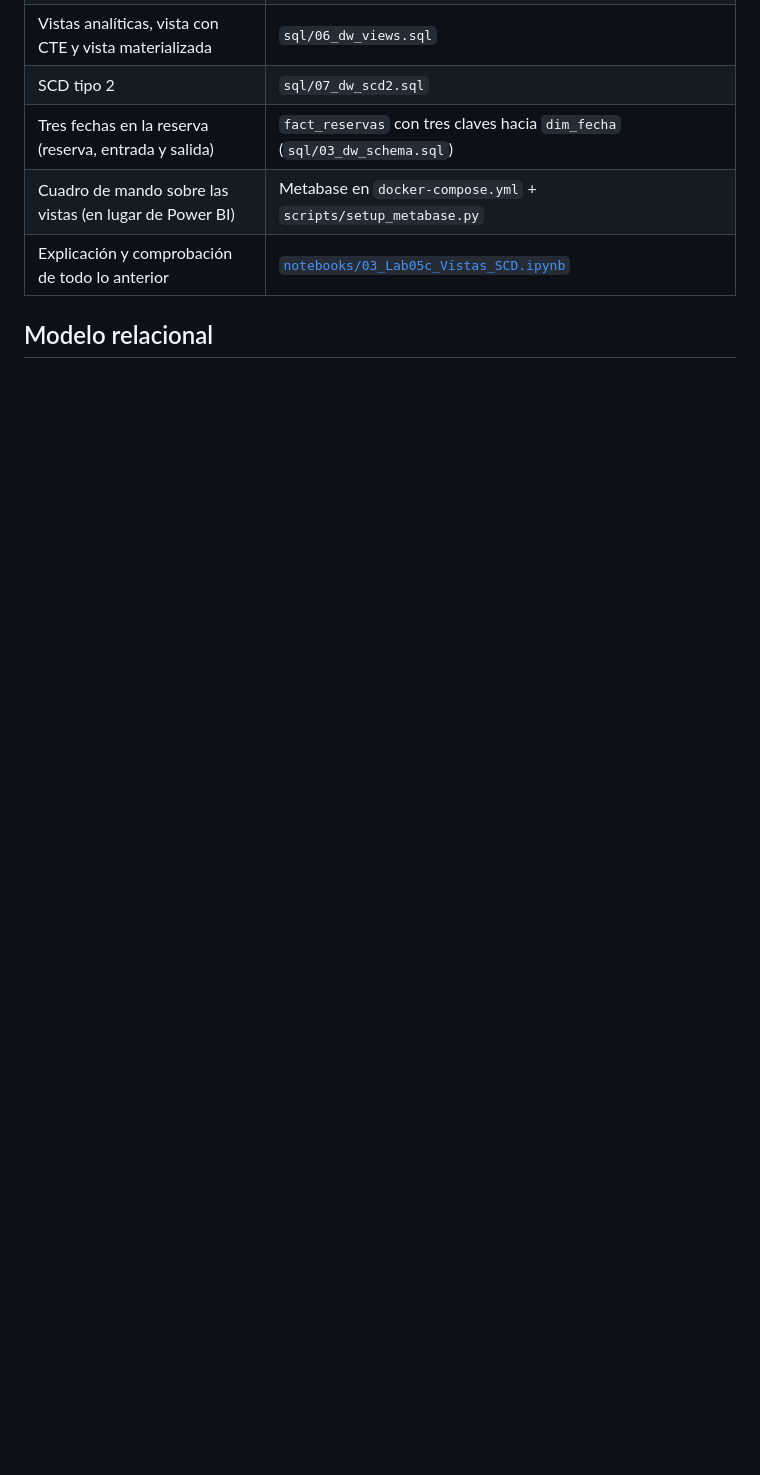
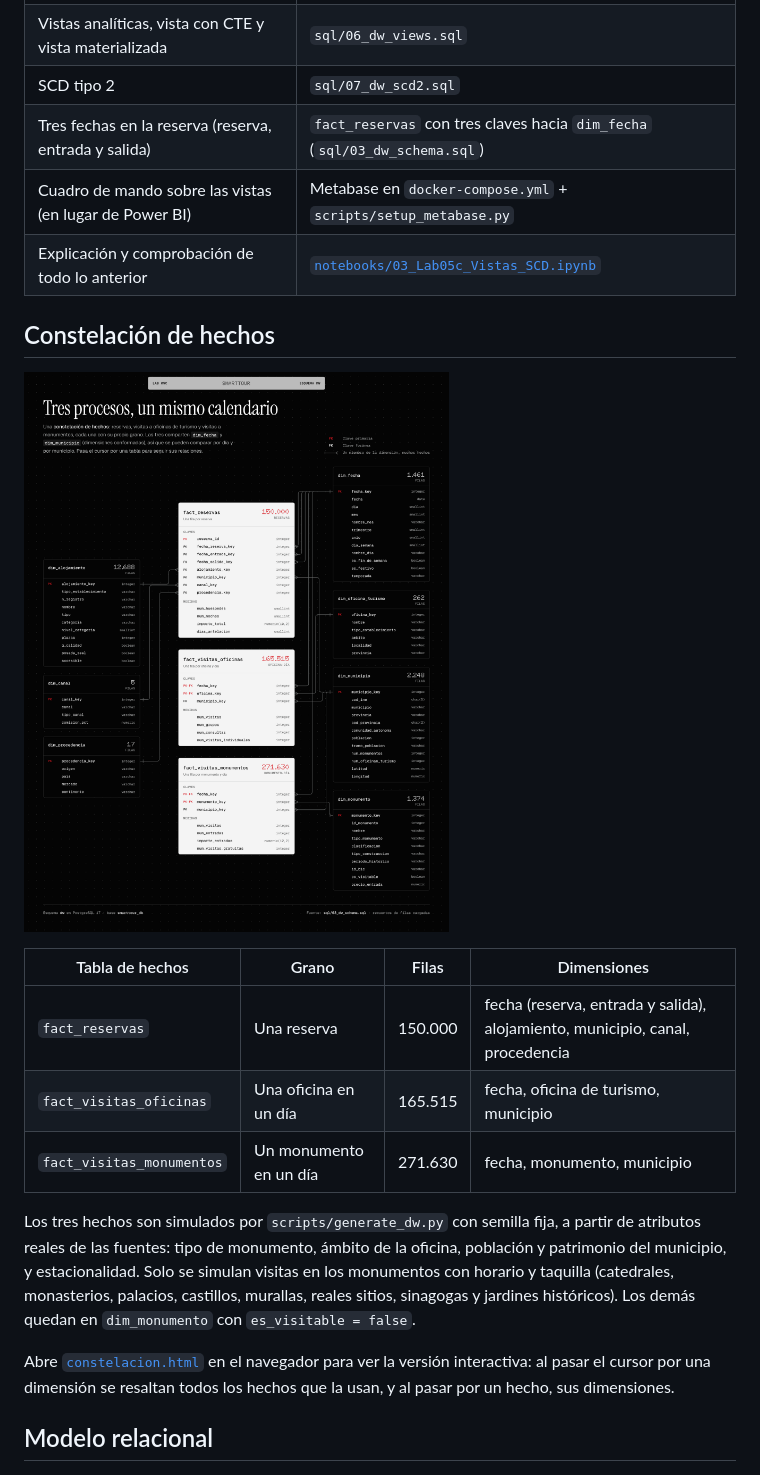
Before and after one commit to GeorgiF0x/SmartTour-BigData, a Markdown page: docs/lab05c/README.md, the part around one of its changes. Rendered like a GitHub page; blank space fills up the shorter version.

```diff
--- a/docs/lab05c/README.md
+++ b/docs/lab05c/README.md
@@ -15,6 +14,20 @@ El enunciado deja elegir entre estrella y constelación. Se mantiene la **estrel
 | Tres fechas en la reserva (reserva, entrada y salida) | `fact_reservas` con tres claves hacia `dim_fecha` (`sql/03_dw_schema.sql`) |
 | Cuadro de mando sobre las vistas (en lugar de Power BI) | Metabase en `docker-compose.yml` + `scripts/setup_metabase.py` |
 | Explicación y comprobación de todo lo anterior | [`notebooks/03_Lab05c_Vistas_SCD.ipynb`](../../notebooks/03_Lab05c_Vistas_SCD.ipynb) |
+
+## Constelación de hechos
+
+![Constelación de hechos del schema dw](constelacion.png)
+
+| Tabla de hechos | Grano | Filas | Dimensiones |
+|---|---|---|---|
+| `fact_reservas` | Una reserva | 150.000 | fecha (reserva, entrada y salida), alojamiento, municipio, canal, procedencia |
+| `fact_visitas_oficinas` | Una oficina en un día | 165.515 | fecha, oficina de turismo, municipio |
+| `fact_visitas_monumentos` | Un monumento en un día | 271.630 | fecha, monumento, municipio |
+
+Los tres hechos son simulados por `scripts/generate_dw.py` con semilla fija, a partir de atributos reales de las fuentes: tipo de monumento, ámbito de la oficina, población y patrimonio del municipio, y estacionalidad. Solo se simulan visitas en los monumentos con horario y taquilla (catedrales, monasterios, palacios, castillos, murallas, reales sitios, sinagogas y jardines históricos). Los demás quedan en `dim_monumento` con `es_visitable = false`.
+
+Abre [`constelacion.html`](constelacion.html) en el navegador para ver la versión interactiva: al pasar el cursor por una dimensión se resaltan todos los hechos que la usan, y al pasar por un hecho, sus dimensiones.
 
 ## Modelo relacional
 
```
Also changed, not shown: other parts of docs/lab05c/README.md (+13 -9 lines), README.md (+2 -2 lines), docs/lab05c/metabase_dashboard.png, 2 other files.
